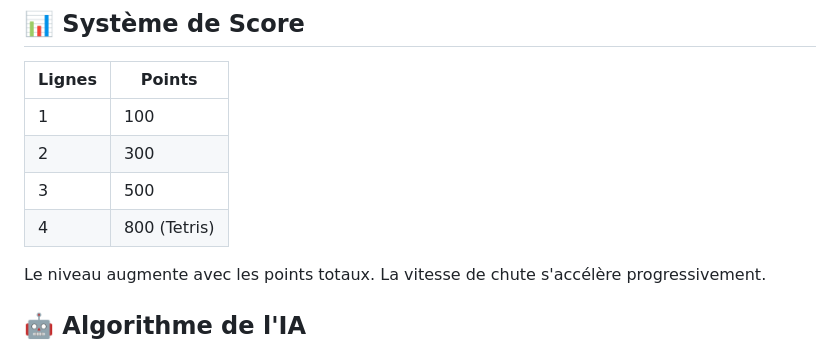
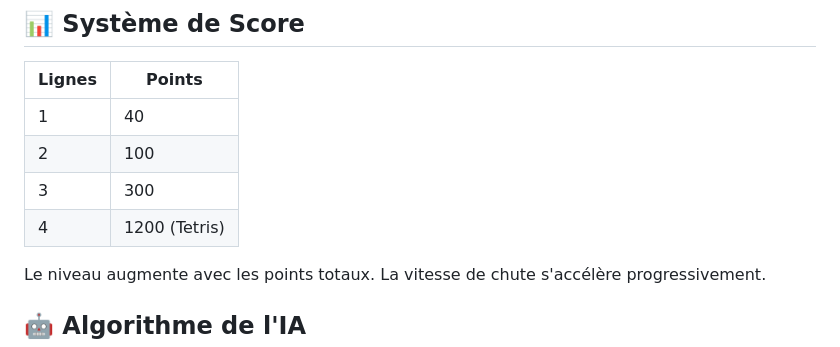
Before and after one commit to vizanca12/multiplayer-tetris-game, a Markdown page: README.md, the part around the change. GitHub-like rendering.

Commit message:
Readme atualizado com a pontuação correta

```diff
--- a/README.md
+++ b/README.md
@@ -164,10 +164,10 @@ multiplayer-tetris-game/
 
 | Lignes | Points |
 |--------|--------|
-| 1 | 100 |
-| 2 | 300 |
-| 3 | 500 |
-| 4 | 800 (Tetris) |
+| 1 | 40 |
+| 2 | 100 |
+| 3 | 300 |
+| 4 | 1200 (Tetris) |
 
 Le niveau augmente avec les points totaux. La vitesse de chute s'accélère progressivement.
 
```
